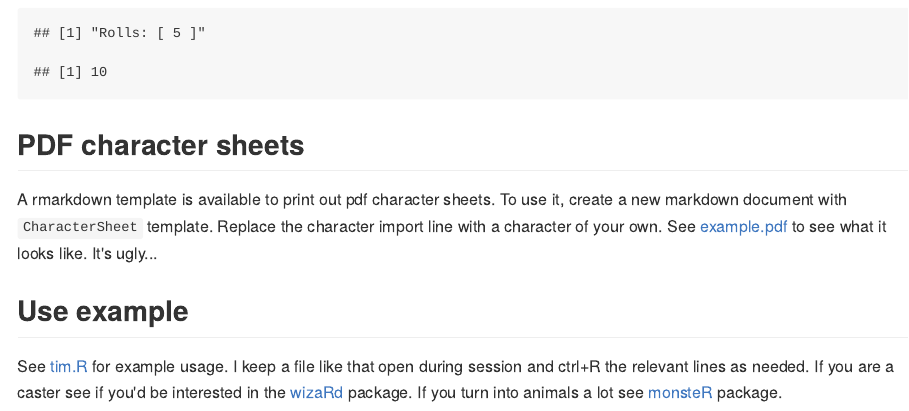
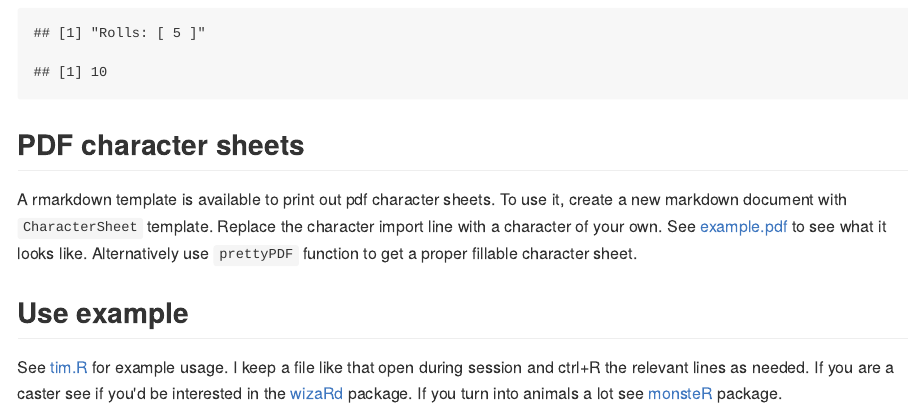
Before and after one commit to oganm/import5eChar, an R Markdown document (README.Rmd): the page in a window 1100 px wide, from 1580 px down. The pictures show the output file README.md that the author committed with the source, drawn offline in the style of GitHub.

Commit message:
prettyPDF printing

```diff
--- a/README.Rmd
+++ b/README.Rmd
@@ -54,7 +54,7 @@ init(char = myBestCharacter)
 
 ## PDF character sheets
 
-A rmarkdown template is available to print out pdf character sheets. To use it, create a new markdown document with `CharacterSheet` template. Replace the character import line with a character of your own. See [example.pdf](inst/skeleton.pdf) to see what it looks like. It's ugly...
+A rmarkdown template is available to print out pdf character sheets. To use it, create a new markdown document with `CharacterSheet` template. Replace the character import line with a character of your own. See [example.pdf](inst/skeleton.pdf) to see what it looks like. Alternatively use `prettyPDF` function to get a proper fillable character sheet.
 
 ## Use example
 
```
Also changed, not shown: README.md, inst/character.pdf (added), 3 other files.
